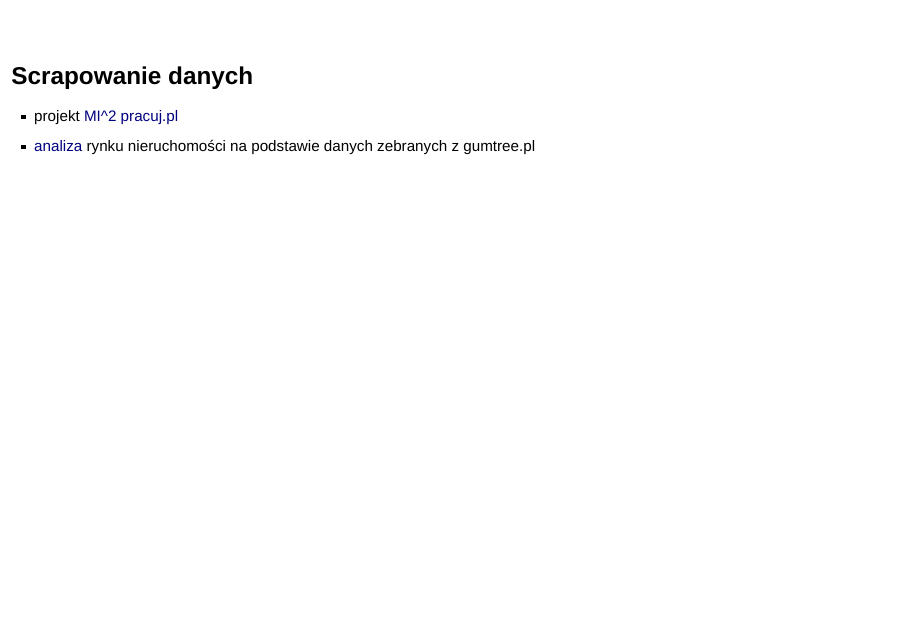
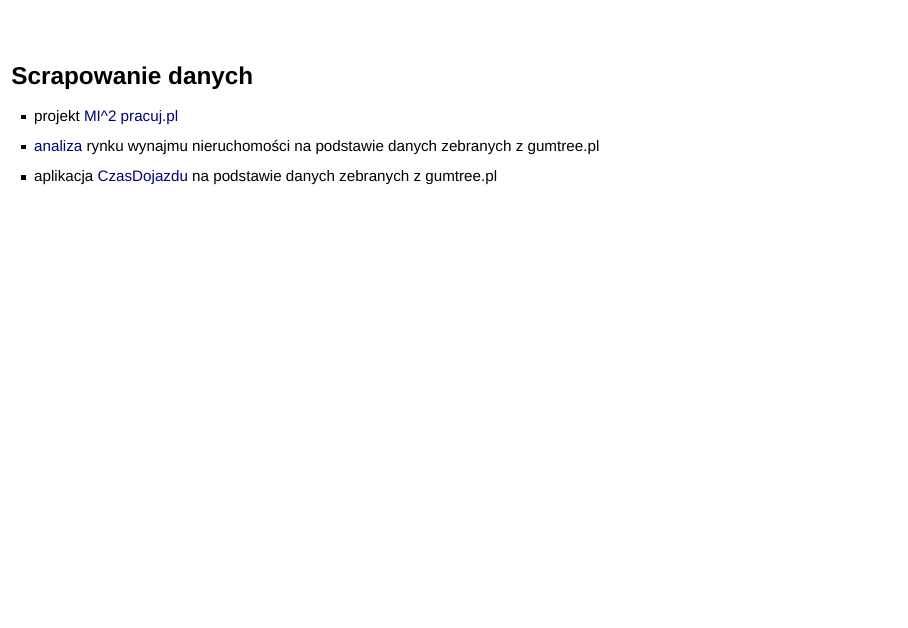
Before and after one commit to krzyslom/meet-R, an R Markdown document (krzyslom_prezentacja.Rmd): page 2 of 17. Rendered offline with R 4.5, knitr and Pandoc, with nearby package versions; drawn as Slidy slides in place of the format the file asks for; some code elsewhere in the file could not run offline.

Commit message:
Added linkedin and CzasDojazdu

```diff
--- a/krzyslom_prezentacja.Rmd
+++ b/krzyslom_prezentacja.Rmd
@@ -30,7 +30,8 @@ opts_chunk$set(
 ## <br><br>Scrapowanie danych
 
 - projekt [MI^2 pracuj.pl](http://smarterpoland.pl/index.php/2017/01/is-it-a-job-offer-for-a-data-scientist/)
-- [analiza](http://github.com/krzyslom/tuatara) rynku nieruchomości na podstawie danych zebranych z gumtree.pl
+- [analiza](http://github.com/krzyslom/tuatara) rynku wynajmu nieruchomości na podstawie danych zebranych z gumtree.pl
+- aplikacja [CzasDojazdu](http://github.com/mi2-warsaw/CzasDojazdu) na podstawie danych zebranych z gumtree.pl
 
 ## <br><br>Standardowy schemat portalu
 
```
Also changed, not shown: index.html, krzyslom_prezentacja.html, krzyslom_prezentacja.Rmd (2 more changed lines).
